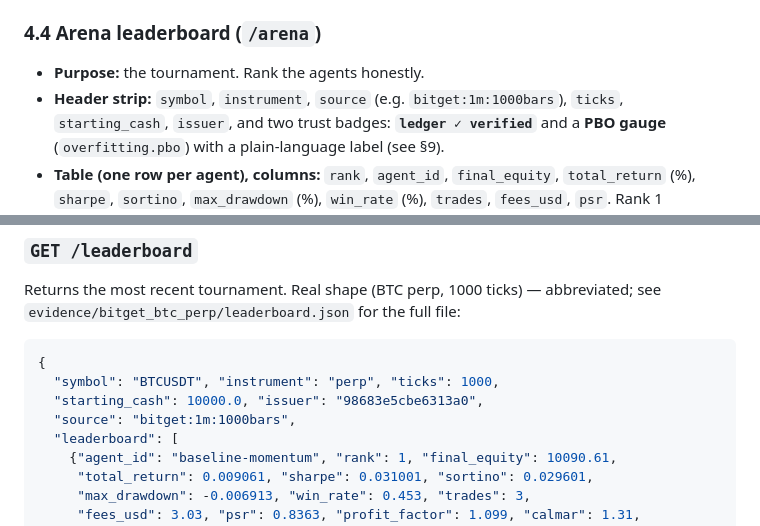
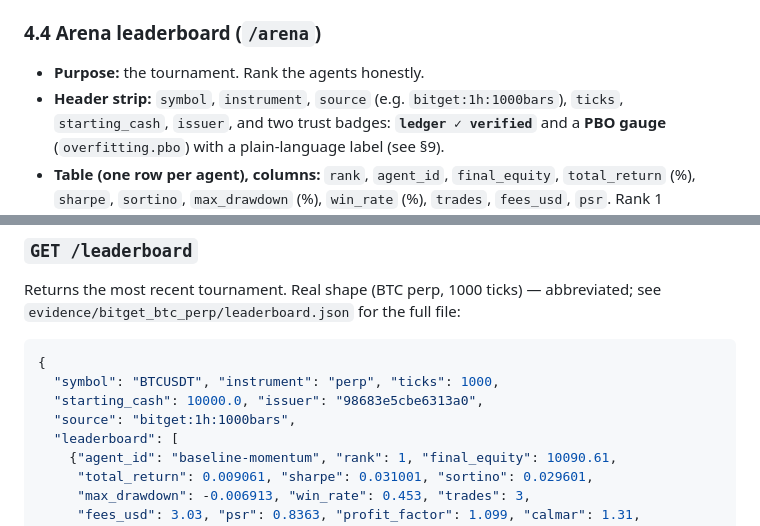
Before and after one commit to Pratiikpy/agent-arena, a Markdown page: FRONTEND.md, 2 parts joined by grey strips. Rendered like a GitHub page.

Commit message:
docs(frontend): fix sample source timeframe (1m -> 1h to match the real tournaments)
The frontend handoff spec's sample leaderboard showed source bitget:1m:1000bars, but every
actual tournament uses 1h (the agents are tuned for 1h candles). Corrected both occurrences so
the spec's sample matches the real API shape.

```diff
--- a/FRONTEND.md
+++ b/FRONTEND.md
@@ -114,7 +114,7 @@ For each screen: **purpose · data it shows · components · states · backing e
 
 ### 4.4 Arena leaderboard  (`/arena`)
 - **Purpose:** the tournament. Rank the agents honestly.
-- **Header strip:** `symbol`, `instrument`, `source` (e.g. `bitget:1m:1000bars`), `ticks`,
+- **Header strip:** `symbol`, `instrument`, `source` (e.g. `bitget:1h:1000bars`), `ticks`,
   `starting_cash`, `issuer`, and two trust badges: **`ledger ✓ verified`** and a
   **PBO gauge** (`overfitting.pbo`) with a plain-language label (see §9).
 - **Table (one row per agent), columns:** `rank`, `agent_id`, `final_equity`,
@@ -231,7 +231,7 @@ Returns the most recent tournament. Real shape (BTC perp, 1000 ticks) — abbrev
 {
   "symbol": "BTCUSDT", "instrument": "perp", "ticks": 1000,
   "starting_cash": 10000.0, "issuer": "98683e5cbe6313a0",
-  "source": "bitget:1m:1000bars",
+  "source": "bitget:1h:1000bars",
   "leaderboard": [
     {"agent_id": "baseline-momentum", "rank": 1, "final_equity": 10090.61,
      "total_return": 0.009061, "sharpe": 0.031001, "sortino": 0.029601,
```
